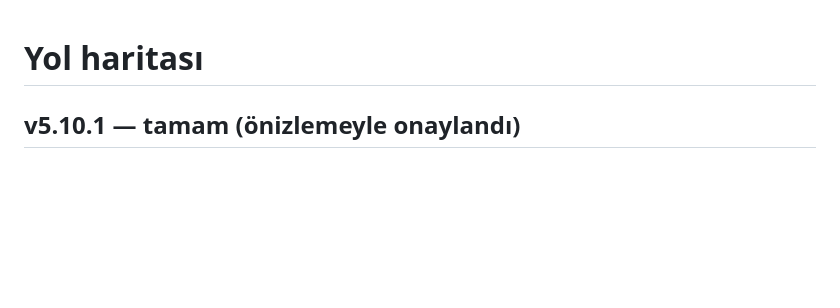
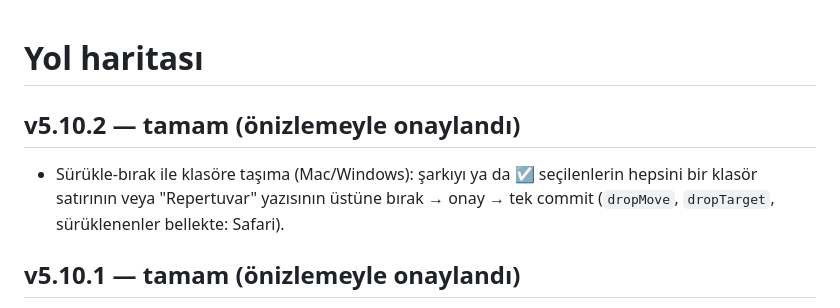
Before and after one commit to HAKANO45/Muzik-Defteri, a Markdown page: docs/ROADMAP.md, the part around the change. Drawn GitHub-style; blank space fills up the shorter version.

Commit message:
5.10.2: belgeler
Co-Authored-By: Claude Opus 5.5 <noreply@anthropic.com>
Claude-Session: https://claude.ai/code/session_01E3uvd2VrhmcHDwkYUPdfzk

```diff
--- a/docs/ROADMAP.md
+++ b/docs/ROADMAP.md
@@ -1,4 +1,7 @@
 # Yol haritası
+
+## v5.10.2 — tamam (önizlemeyle onaylandı)
+- Sürükle-bırak ile klasöre taşıma (Mac/Windows): şarkıyı ya da ☑ seçilenlerin hepsini bir klasör satırının veya "Repertuvar" yazısının üstüne bırak → onay → tek commit (`dropMove`, `dropTarget`, sürüklenenler bellekte: Safari).
 
 ## v5.10.1 — tamam (önizlemeyle onaylandı)
 - Ağaçta ↕ sıralama: açık klasörlerin içindeki şarkı/klasörler ▲▼ ve (masaüstünde) sürükle-bırak ile kendi klasöründe; ☑ seçim ağaçta (farklı klasörlerden seçip birlikte taşı/kopyala/sil). Kaydırma yeri korunur.
```
